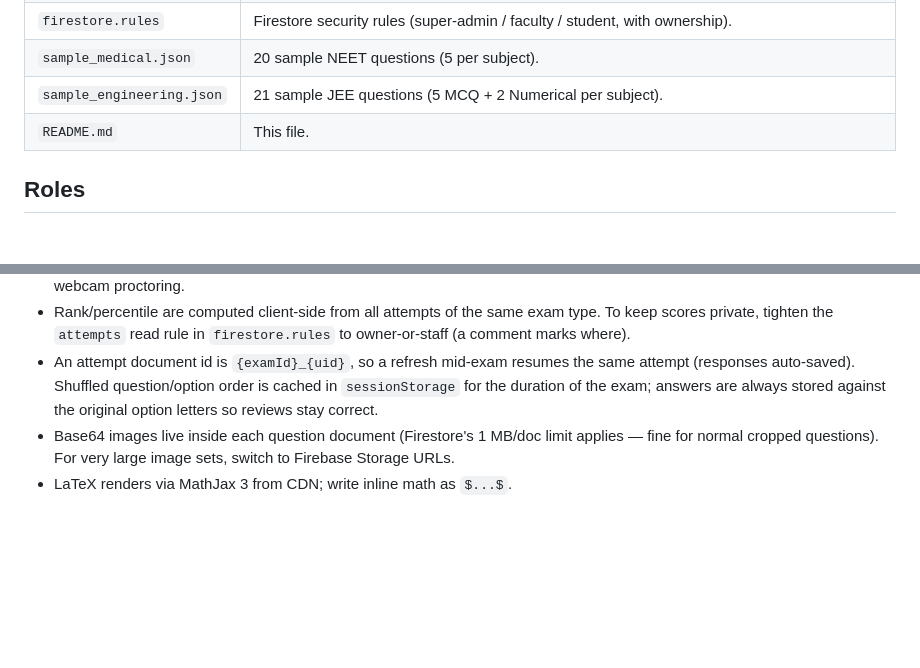
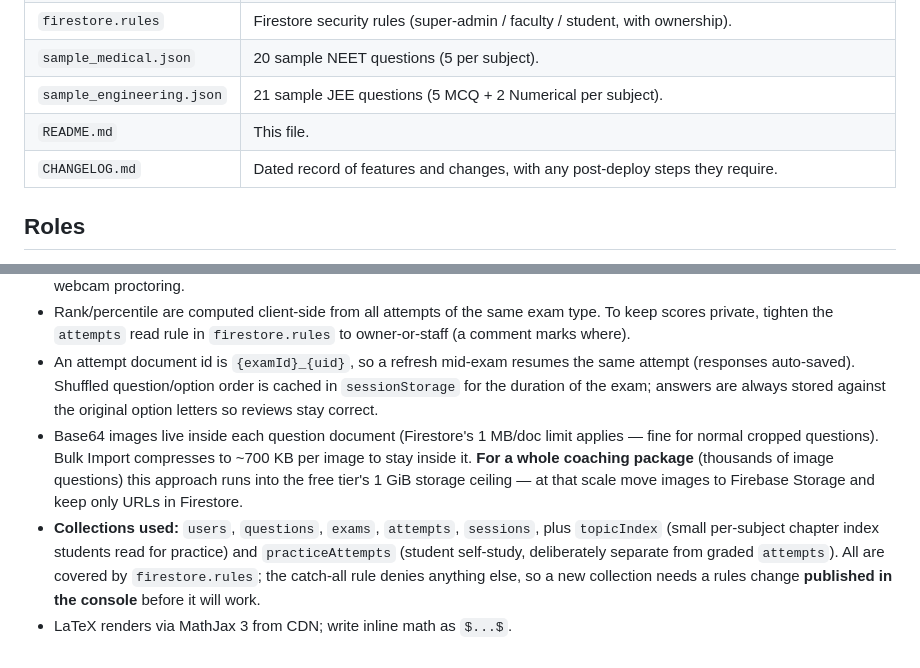
Before and after one commit to madhavanand-dot/Exam-Portal, a Markdown page: README.md, 2 parts joined by grey strips. Rendered like a GitHub page; blank space fills up the shorter version.

```diff
--- a/README.md
+++ b/README.md
@@ -14,6 +16,7 @@ Includes: custom-size exams (any subjects/counts/duration/scoring), image & crop
 | `sample_medical.json` | 20 sample NEET questions (5 per subject). |
 | `sample_engineering.json` | 21 sample JEE questions (5 MCQ + 2 Numerical per subject). |
 | `README.md` | This file. |
+| `CHANGELOG.md` | Dated record of features and changes, with any post-deploy steps they require. |
 
 ## Roles
 
@@ -129,5 +151,6 @@ No build step, no CLI, no Firebase Hosting config needed. Firebase is used **onl
 - **Anti-cheat is client-side.** It deters casual cheating (tab-switching, copy/paste, leaving fullscreen) but cannot stop a determined student on a second device or with JavaScript disabled. True lockdown needs a dedicated exam browser or webcam proctoring.
 - Rank/percentile are computed client-side from all attempts of the same exam type. To keep scores private, tighten the `attempts` read rule in `firestore.rules` to owner-or-staff (a comment marks where).
 - An attempt document id is `{examId}_{uid}`, so a refresh mid-exam resumes the same attempt (responses auto-saved). Shuffled question/option order is cached in `sessionStorage` for the duration of the exam; answers are always stored against the original option letters so reviews stay correct.
-- Base64 images live inside each question document (Firestore's 1 MB/doc limit applies — fine for normal cropped questions). For very large image sets, switch to Firebase Storage URLs.
+- Base64 images live inside each question document (Firestore's 1 MB/doc limit applies — fine for normal cropped questions). Bulk Import compresses to ~700 KB per image to stay inside it. **For a whole coaching package** (thousands of image questions) this approach runs into the free tier's 1 GiB storage ceiling — at that scale move images to Firebase Storage and keep only URLs in Firestore.
+- **Collections used:** `users`, `questions`, `exams`, `attempts`, `sessions`, plus `topicIndex` (small per-subject chapter index students read for practice) and `practiceAttempts` (student self-study, deliberately separate from graded `attempts`). All are covered by `firestore.rules`; the catch-all rule denies anything else, so a new collection needs a rules change **published in the console** before it will work.
 - LaTeX renders via MathJax 3 from CDN; write inline math as `$...$`.
```
Also changed, not shown: other parts of README.md (+25 -4 lines), CHANGELOG.md (added, +138 -0 lines).
